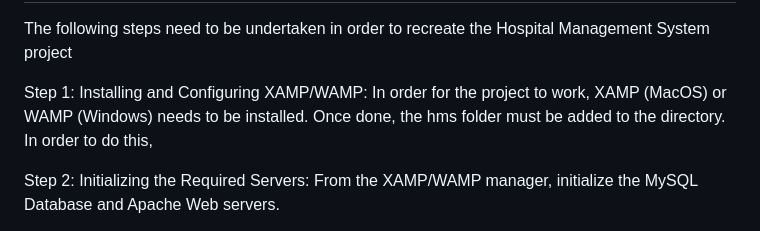
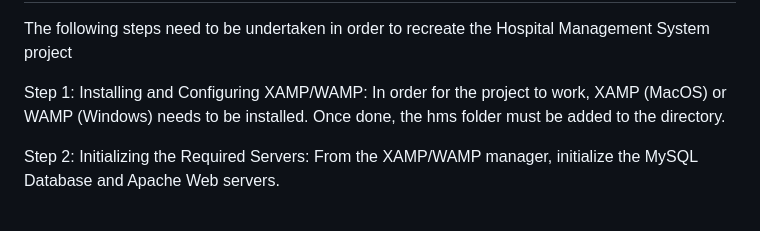
Before and after one commit to VivianHenry/Hospital-Management-System, a Markdown page: README.md, the part around the change. Rendered like a GitHub page.

```diff
--- a/README.md
+++ b/README.md
@@ -36,7 +36,7 @@ Sample images of the GUI is given below.
 
 The following steps need to be undertaken in order to recreate the Hospital Management System project
 
-Step 1: Installing and Configuring XAMP/WAMP: In order for the project to work, XAMP (MacOS) or WAMP (Windows) needs to be installed. Once done, the hms folder must be added to the directory. In order to do this,
+Step 1: Installing and Configuring XAMP/WAMP: In order for the project to work, XAMP (MacOS) or WAMP (Windows) needs to be installed. Once done, the hms folder must be added to the directory.
 
 Step 2: Initializing the Required Servers: From the XAMP/WAMP manager, initialize the MySQL Database and Apache Web servers.
 
```
